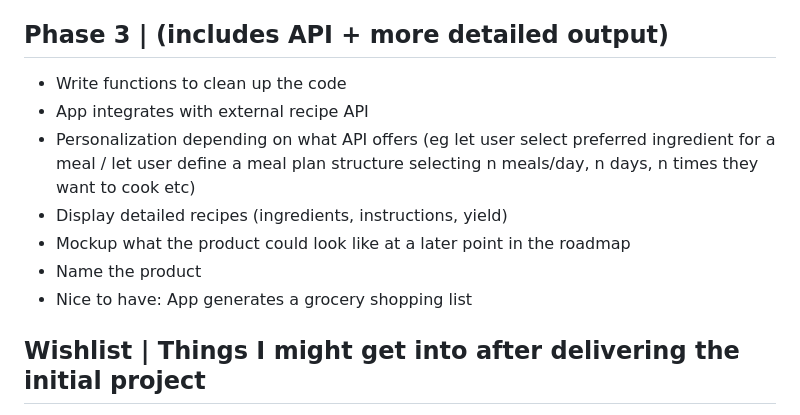
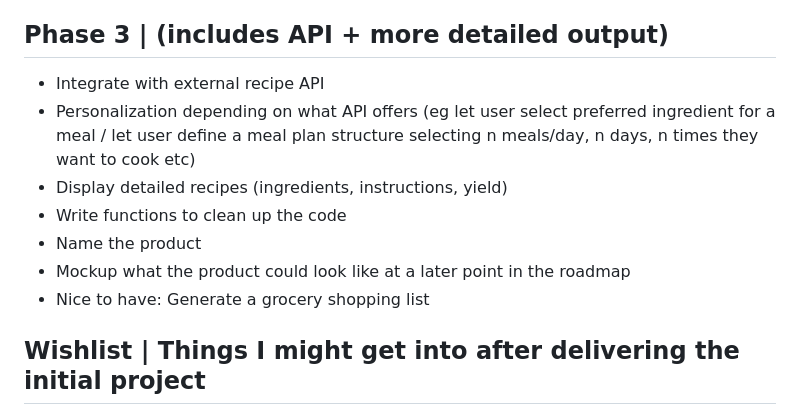
Before and after one commit to MTiergarten/redi-webdev-project, a Markdown page: README.md, the part around the change. Rendered like a GitHub page.

Commit message:
updated to do list

```diff
--- a/README.md
+++ b/README.md
@@ -19,13 +19,13 @@
   - [ ] Implement design
 
 ## Phase 3 | (includes API + more detailed output)
-- Write functions to clean up the code
-- App integrates with external recipe API
+- Integrate with external recipe API
 - Personalization depending on what API offers (eg let user select preferred ingredient for a meal / let user define a meal plan structure selecting n meals/day, n days, n times they want to cook etc)
 - Display detailed recipes (ingredients, instructions, yield)
+- Write functions to clean up the code
+- Name the product
 - Mockup what the product could look like at a later point in the roadmap
-- Name the product
-- Nice to have: App generates a grocery shopping list
+- Nice to have: Generate a grocery shopping list
 
 ## Wishlist | Things I might get into after delivering the initial project
 - Show calories and macros for each portion
```
